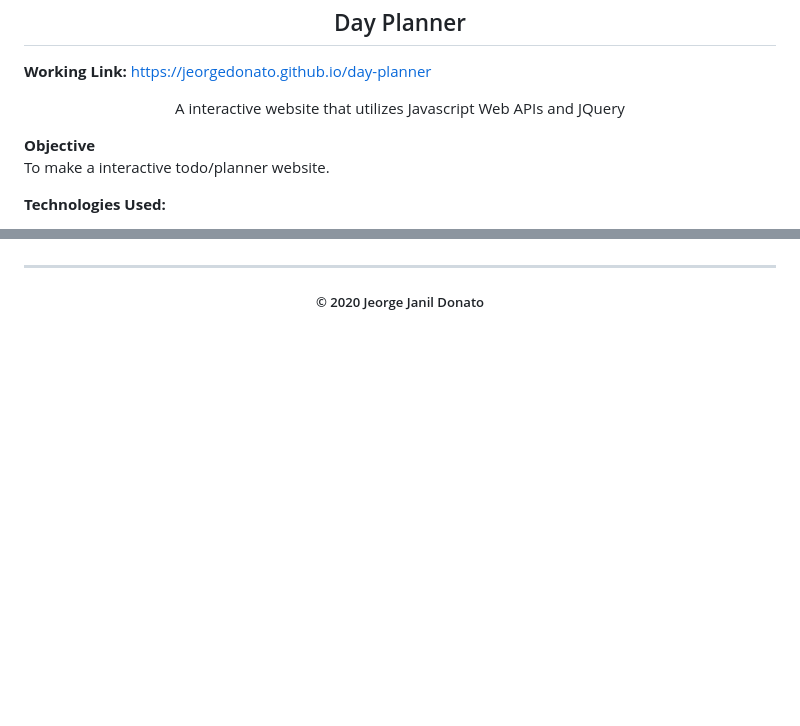
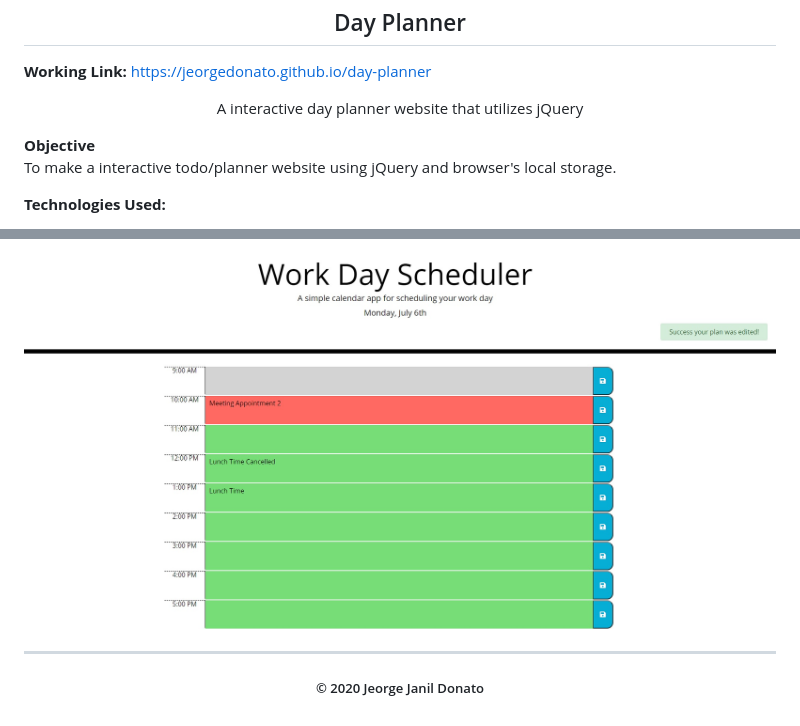
Before and after one commit to jeorgedonato/day-planner, a Markdown page: README.md, 2 parts joined by grey strips. Rendered like a GitHub page; pictures changed too: assets/function-screenshot.jpg (added); blank space fills up the shorter version.

```diff
--- a/README.md
+++ b/README.md
@@ -2,10 +2,10 @@
 
 **Working Link:** https://jeorgedonato.github.io/day-planner
 
-<p align="center">A interactive website that utilizes Javascript Web APIs and JQuery</p>
+<p align="center">A interactive day planner website that utilizes jQuery</p>
 
 **Objective**
-To make a interactive todo/planner website.
+To make a interactive todo/planner website using jQuery and browser's local storage.
 
 **Technologies Used:**
 
@@ -22,9 +22,7 @@ To make a interactive todo/planner website.
 
 <!-- ![Validation Screenshot](/assets/function-screenshot.jpg) -->
 
-<!-- ![Function Screenshot](/assets/post-screenshot.jpg) -->
-
-<!-- ![Password Screenshot](/assets/score-screenshot.jpg) -->
+![Function Screenshot](/assets/function-screenshot.jpg)
 
 ---
 
```
Also changed, not shown: other parts of README.md (+1 -1 lines), assets/home-screenshot.jpg (added).
